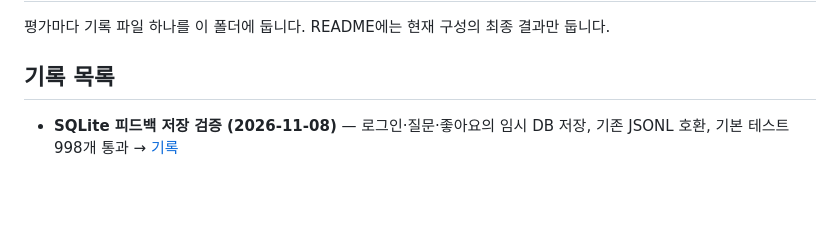
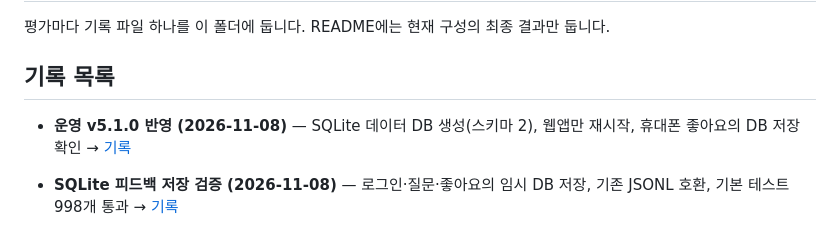
Before and after one commit to bhsong/lawbot, a Markdown page: docs/evals/README.md, the part around the change. Rendered like a GitHub page; blank space fills up the shorter version.

Commit message:
docs: record v5.1.0 production deploy
Co-Authored-By: Claude Opus 5.5 <noreply@anthropic.com>
Claude-Session: https://claude.ai/code/session_017NcfdS1RhXAgvUREg5osdZ

```diff
--- a/docs/evals/README.md
+++ b/docs/evals/README.md
@@ -4,6 +4,7 @@
 
 ## 기록 목록
 
+- **운영 v5.1.0 반영 (2026-11-08)** — SQLite 데이터 DB 생성(스키마 2), 웹앱만 재시작, 휴대폰 좋아요의 DB 저장 확인 → [기록](2026-11-08-deploy-v5.1.0.md)
 - **SQLite 피드백 저장 검증 (2026-11-08)** — 로그인·질문·좋아요의 임시 DB 저장, 기존 JSONL 호환, 기본 테스트 998개 통과 → [기록](2026-11-08-feedback-sqlite.md)
 - **CSV·JSONL SQLite 이관 검증 (2026-11-08)** — 조문 릴리스 2개·QA 세트 8개 바이트 대조, 기본 테스트 986개 통과 → [기록](2026-11-08-sqlite-import.md)
 - **v4·v5 분할 교차 유사도 (2026-11-08)** — 임베딩·sllm 분할별 교차 쌍 수와 문항 ID → [기록](2026-11-08-split-similarity.md)
```
Also changed, not shown: docs/evals/2026-11-08-deploy-v5.1.0.md (added, +34 -0 lines).
